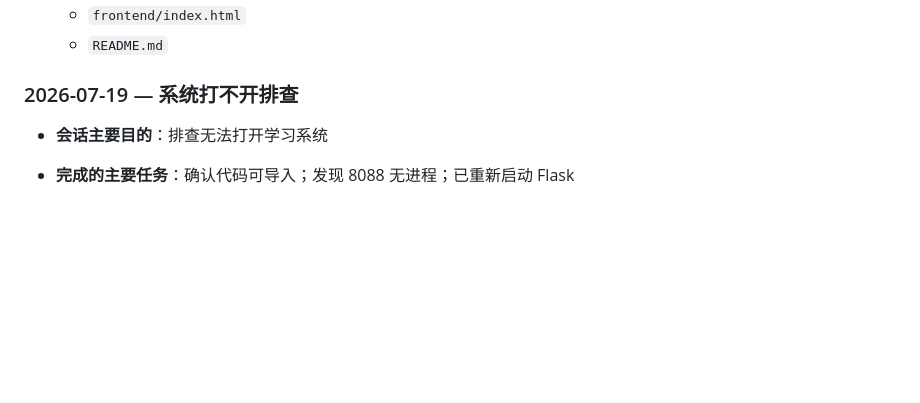
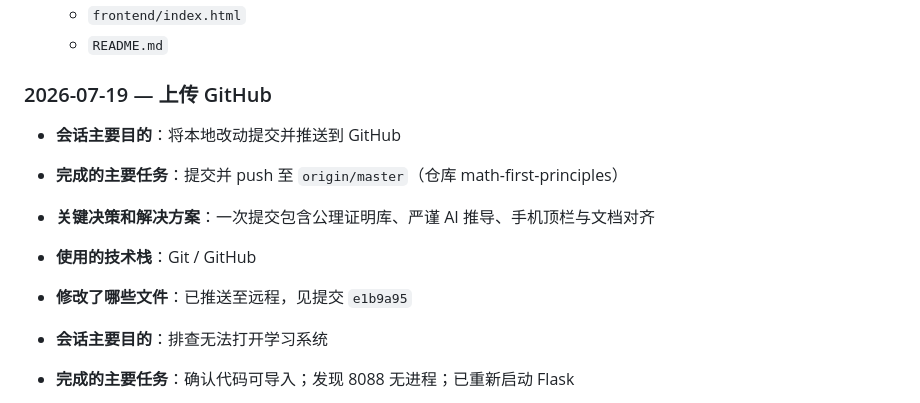
Before and after one commit to sunzhenzhen2-hub/math-first-principles, a Markdown page: README.md, the part around the change. Rendered like a GitHub page; blank space fills up the shorter version.

Commit message:
docs: 记录 GitHub 推送会话总结
Co-authored-by: Cursor <cursoragent@cursor.com>

```diff
--- a/README.md
+++ b/README.md
@@ -226,7 +226,13 @@ export AI_API_KEY=your-api-key
   - `frontend/index.html`
   - `README.md`
 
-### 2026-07-19 — 系统打不开排查
+### 2026-07-19 — 上传 GitHub
+
+- **会话主要目的**：将本地改动提交并推送到 GitHub
+- **完成的主要任务**：提交并 push 至 `origin/master`（仓库 math-first-principles）
+- **关键决策和解决方案**：一次提交包含公理证明库、严谨 AI 推导、手机顶栏与文档对齐
+- **使用的技术栈**：Git / GitHub
+- **修改了哪些文件**：已推送至远程，见提交 `e1b9a95`
 
 - **会话主要目的**：排查无法打开学习系统
 - **完成的主要任务**：确认代码可导入；发现 8088 无进程；已重新启动 Flask
```
